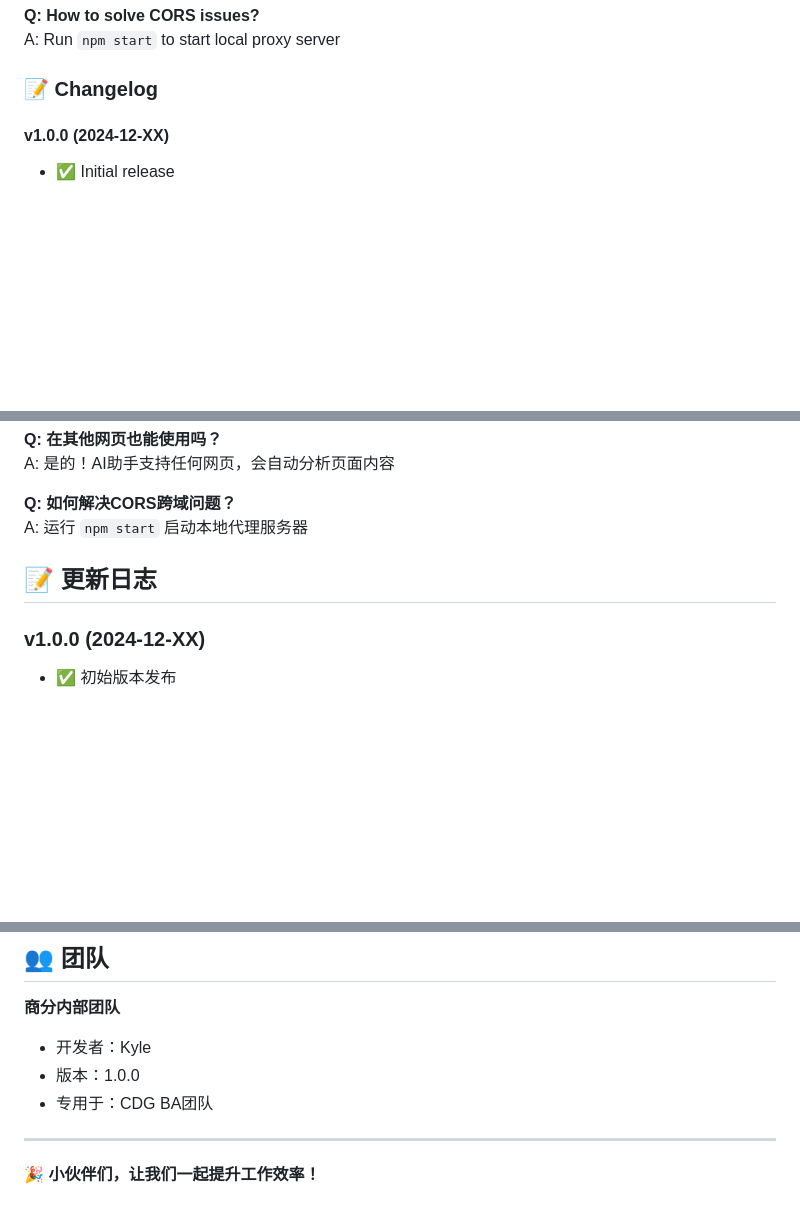
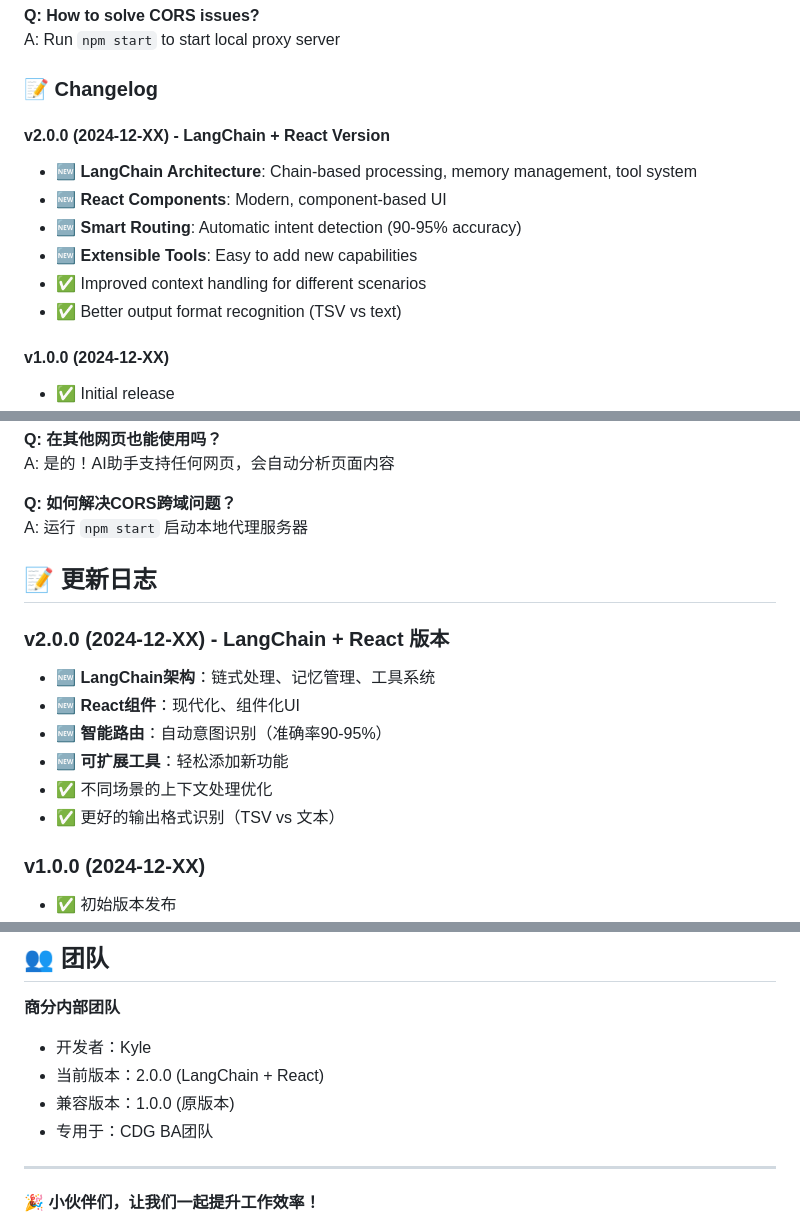
Before and after one commit to jl3443/Kyle-s-AI-Agent, a Markdown page: readme.md, 3 parts joined by grey strips. Rendered like a GitHub page; blank space fills up the shorter version.

```diff
--- a/readme.md
+++ b/readme.md
@@ -112,6 +133,14 @@ A: Yes! AI assistant supports any webpage and automatically analyzes page conten
 A: Run `npm start` to start local proxy server
 
 ### 📝 Changelog
+
+#### v2.0.0 (2024-12-XX) - LangChain + React Version
+- 🆕 **LangChain Architecture**: Chain-based processing, memory management, tool system
+- 🆕 **React Components**: Modern, component-based UI
+- 🆕 **Smart Routing**: Automatic intent detection (90-95% accuracy)
+- 🆕 **Extensible Tools**: Easy to add new capabilities
+- ✅ Improved context handling for different scenarios
+- ✅ Better output format recognition (TSV vs text)
 
 #### v1.0.0 (2024-12-XX)
 - ✅ Initial release
@@ -257,6 +307,14 @@ A: 运行 `npm start` 启动本地代理服务器
 
 ## 📝 更新日志
 
+### v2.0.0 (2024-12-XX) - LangChain + React 版本
+- 🆕 **LangChain架构**：链式处理、记忆管理、工具系统
+- 🆕 **React组件**：现代化、组件化UI
+- 🆕 **智能路由**：自动意图识别（准确率90-95%）
+- 🆕 **可扩展工具**：轻松添加新功能
+- ✅ 不同场景的上下文处理优化
+- ✅ 更好的输出格式识别（TSV vs 文本）
+
 ### v1.0.0 (2024-12-XX)
 - ✅ 初始版本发布
 - ✅ 支持DeepSeek API集成
@@ -283,7 +341,8 @@ A: 运行 `npm start` 启动本地代理服务器
 
 **商分内部团队**
 - 开发者：Kyle
-- 版本：1.0.0
+- 当前版本：2.0.0 (LangChain + React)
+- 兼容版本：1.0.0 (原版本)
 - 专用于：CDG BA团队
 
 ---
```
Also changed, not shown: other parts of readme.md (+65 -23 lines).
